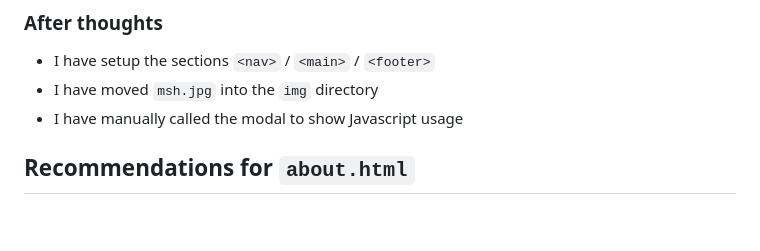
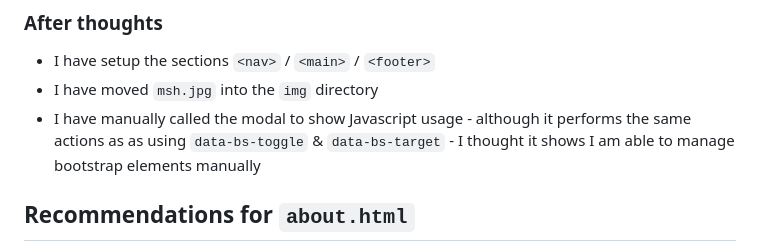
Before and after one commit to jackmakeswebsites/FairstoneTechTest, a Markdown page: readme.md, the part around the change. Drawn GitHub-style; blank space fills up the shorter version.

Commit message:
Updated readme with justification of JS usage

```diff
--- a/readme.md
+++ b/readme.md
@@ -33,7 +33,7 @@
 ### After thoughts
 - I have setup the sections `<nav>` / `<main>` / `<footer>`
 - I have moved `msh.jpg` into the `img` directory
-- I have manually called the modal to show Javascript usage
+- I have manually called the modal to show Javascript usage - although it performs the same actions as as using `data-bs-toggle` & `data-bs-target` - I thought it shows I am able to manage bootstrap elements manually
 
 ## Recommendations for `about.html`
 Firstly the use of `<nav>` before the `<body>` tag is incorrect, while the navbar is a page header, the `<head>` tag is mainly used for loading stylesheets, setting meta tags, setting the page title (as shown in the tab on the browser) and other scripts to load first on the page
```
